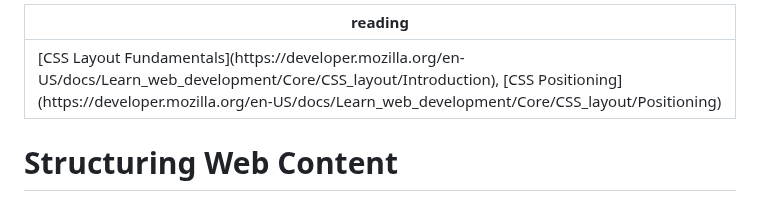
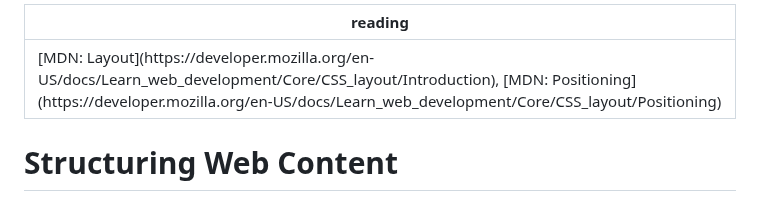
Before and after one commit to jncraton/web-apps-cpsc2330, a Markdown page: lectures/33-positioning.md, the part around the change. Rendered like a GitHub page.

Commit message:
Update reading link text

```diff
--- a/lectures/33-positioning.md
+++ b/lectures/33-positioning.md
@@ -1,5 +1,5 @@
 ---
-reading: '[CSS Layout Fundamentals](https://developer.mozilla.org/en-US/docs/Learn_web_development/Core/CSS_layout/Introduction), [CSS Positioning](https://developer.mozilla.org/en-US/docs/Learn_web_development/Core/CSS_layout/Positioning)'
+reading: '[MDN: Layout](https://developer.mozilla.org/en-US/docs/Learn_web_development/Core/CSS_layout/Introduction), [MDN: Positioning](https://developer.mozilla.org/en-US/docs/Learn_web_development/Core/CSS_layout/Positioning)'
 ...
 
 # Structuring Web Content
```
